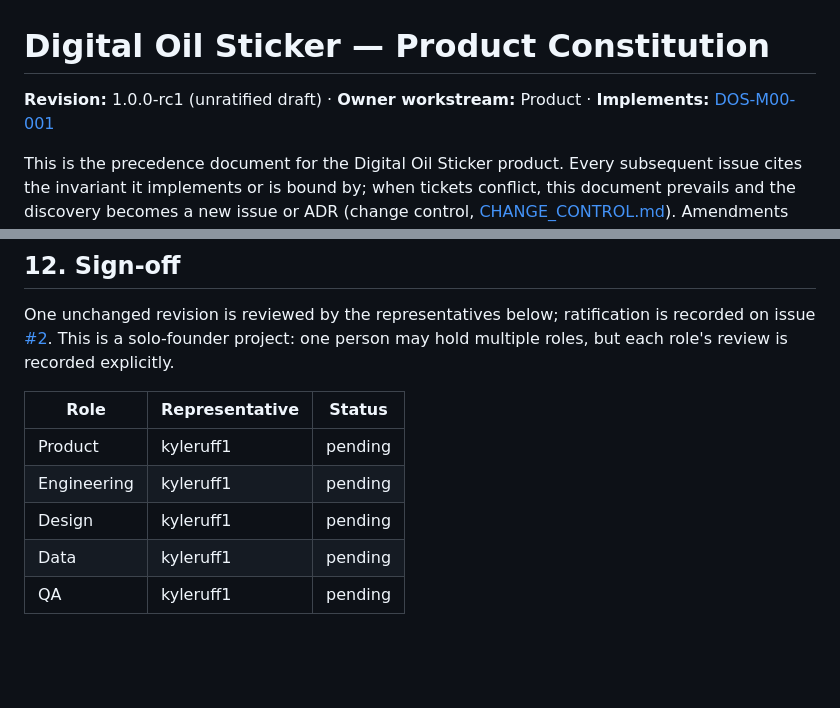
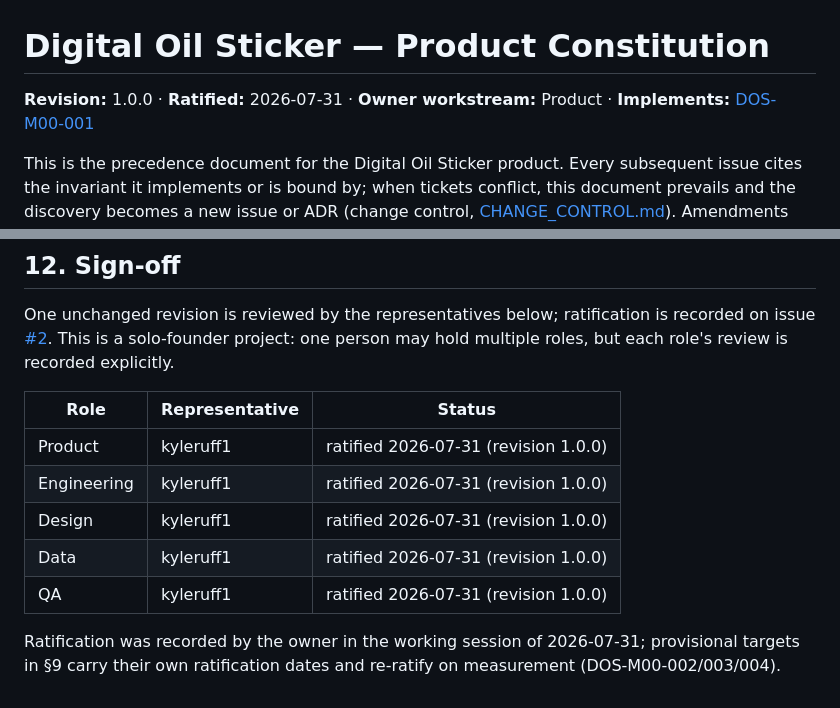
Before and after one commit to kyleruff1/digital-oil-sticker, a Markdown page: docs/product/CONSTITUTION.md, 2 parts joined by grey strips. GitHub-like rendering; blank space fills up the shorter version.

Commit message:
Ratify product constitution 1.0.0 (DOS-M00-001)
All five role sign-offs recorded by the owner on 2026-07-31.

Co-Authored-By: Claude Fable 5 <noreply@anthropic.com>

```diff
--- a/docs/product/CONSTITUTION.md
+++ b/docs/product/CONSTITUTION.md
@@ -1,6 +1,6 @@
 # Digital Oil Sticker — Product Constitution
 
-**Revision:** 1.0.0-rc1 (unratified draft) · **Owner workstream:** Product · **Implements:** [DOS-M00-001](https://github.com/kyleruff1/digital-oil-sticker/issues/2)
+**Revision:** 1.0.0 · **Ratified:** 2026-07-31 · **Owner workstream:** Product · **Implements:** [DOS-M00-001](https://github.com/kyleruff1/digital-oil-sticker/issues/2)
 
 This is the precedence document for the Digital Oil Sticker product. Every subsequent issue cites the invariant it implements or is bound by; when tickets conflict, this document prevails and the discovery becomes a new issue or ADR (change control, [CHANGE_CONTROL.md](../governance/CHANGE_CONTROL.md)). Amendments require a new ratified revision with fresh sign-off — never in-place edits that keep an old sign-off attached.
 
@@ -106,8 +106,10 @@ One unchanged revision is reviewed by the representatives below; ratification is
 
 | Role | Representative | Status |
 | --- | --- | --- |
-| Product | kyleruff1 | pending |
-| Engineering | kyleruff1 | pending |
-| Design | kyleruff1 | pending |
-| Data | kyleruff1 | pending |
-| QA | kyleruff1 | pending |
+| Product | kyleruff1 | ratified 2026-07-31 (revision 1.0.0) |
+| Engineering | kyleruff1 | ratified 2026-07-31 (revision 1.0.0) |
+| Design | kyleruff1 | ratified 2026-07-31 (revision 1.0.0) |
+| Data | kyleruff1 | ratified 2026-07-31 (revision 1.0.0) |
+| QA | kyleruff1 | ratified 2026-07-31 (revision 1.0.0) |
+
+Ratification was recorded by the owner in the working session of 2026-07-31; provisional targets in §9 carry their own ratification dates and re-ratify on measurement (DOS-M00-002/003/004).
```
